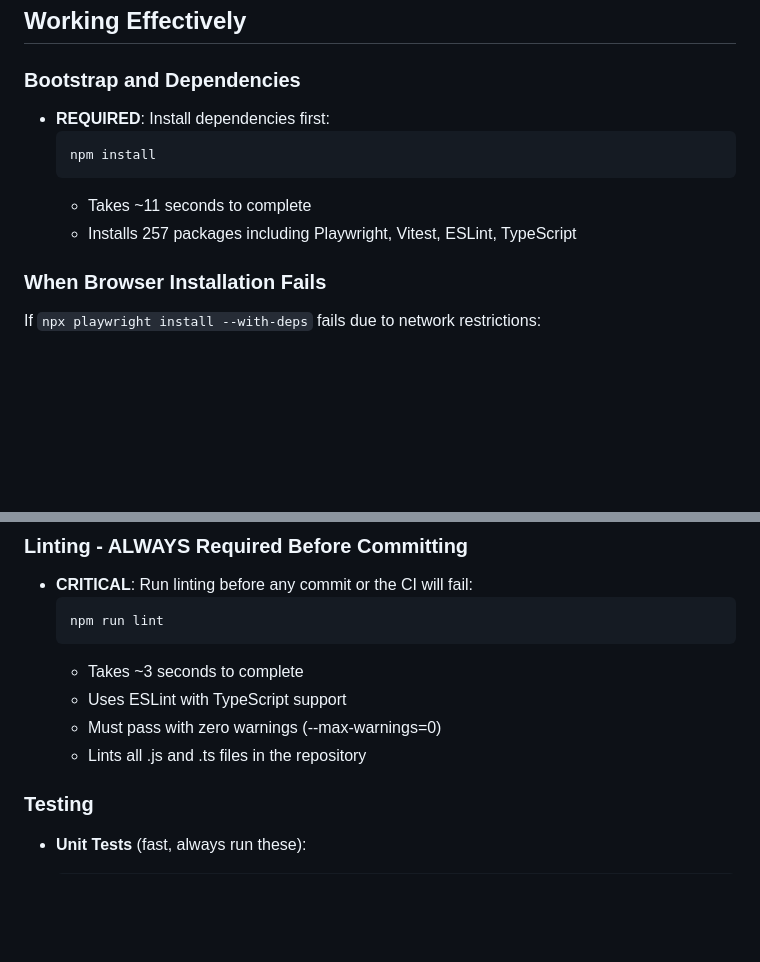
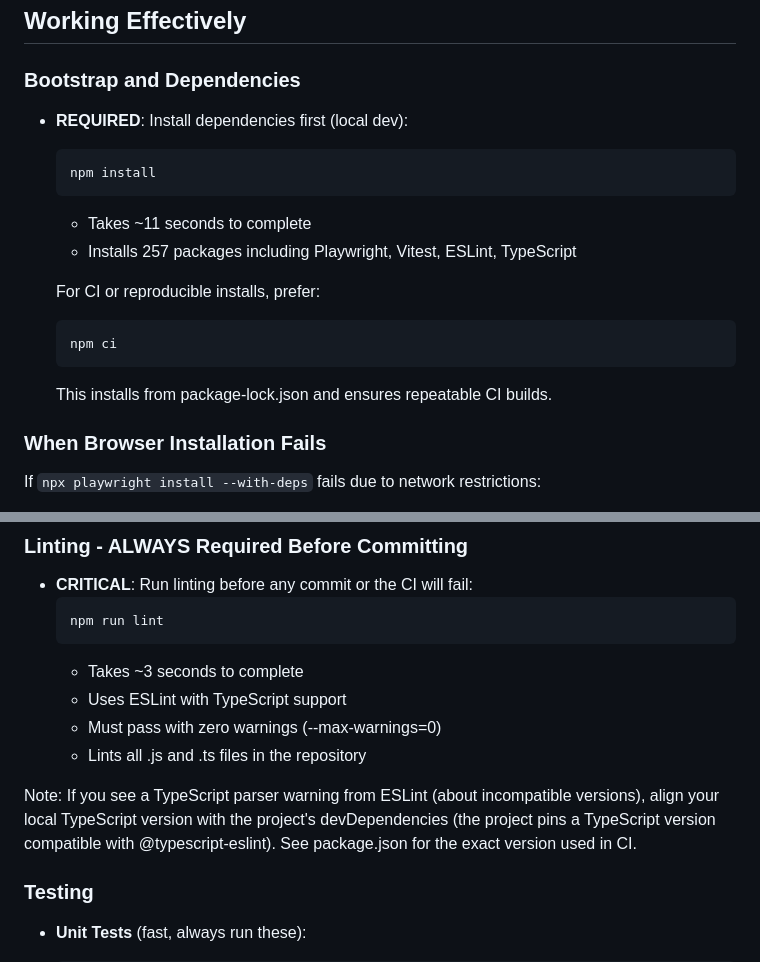
Before and after one commit to anjurad/slider, a Markdown page: .github/copilot-instructions.md, 2 parts joined by grey strips. Drawn GitHub-style; blank space fills up the shorter version.

Commit message:
docs: clarify install and add TS/ESLint note

````diff
--- a/.github/copilot-instructions.md
+++ b/.github/copilot-instructions.md
@@ -7,12 +7,18 @@ Slider is a single-file HTML5 slide presentation application that renders Markdo
 ## Working Effectively
 
 ### Bootstrap and Dependencies
-- **REQUIRED**: Install dependencies first:
+- **REQUIRED**: Install dependencies first (local dev):
   ```bash
   npm install
   ```
   - Takes ~11 seconds to complete
   - Installs 257 packages including Playwright, Vitest, ESLint, TypeScript
+
+  For CI or reproducible installs, prefer:
+  ```bash
+  npm ci
+  ```
+  This installs from package-lock.json and ensures repeatable CI builds.
 
 ### When Browser Installation Fails
 If `npx playwright install --with-deps` fails due to network restrictions:
@@ -31,6 +37,8 @@ If `npx playwright install --with-deps` fails due to network restrictions:
   - Uses ESLint with TypeScript support
   - Must pass with zero warnings (--max-warnings=0)
   - Lints all .js and .ts files in the repository
+
+Note: If you see a TypeScript parser warning from ESLint (about incompatible versions), align your local TypeScript version with the project's devDependencies (the project pins a TypeScript version compatible with @typescript-eslint). See package.json for the exact version used in CI.
 
 ### Testing
 - **Unit Tests** (fast, always run these):
````
